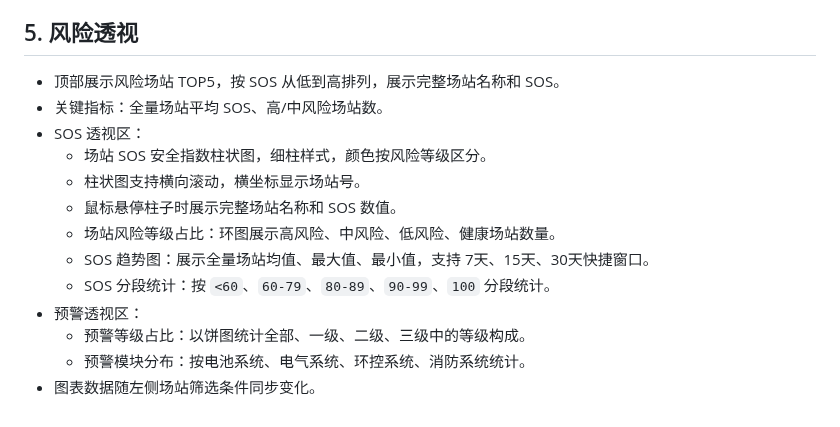
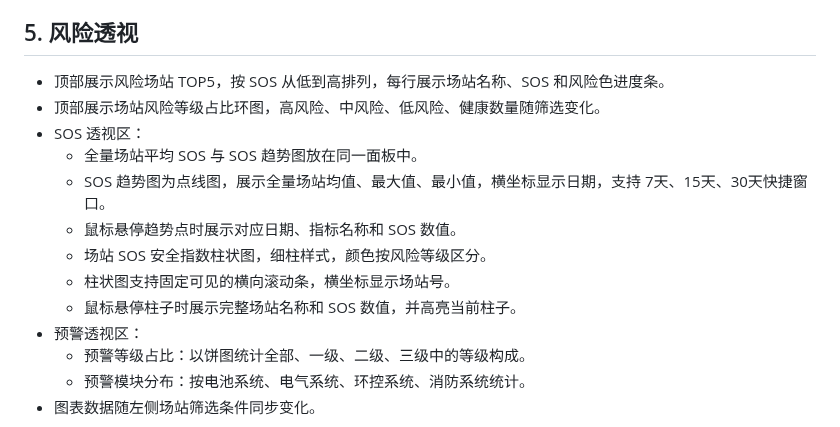
Before and after one commit to hannah-zhi/cloud_safety_system, a Markdown page: deliverables/PRD_safety_warning_system.md, the part around the change. Rendered like a GitHub page.

Commit message:
Update risk view polish: deliverables/PRD_safety_warning_system.md

```diff
--- a/deliverables/PRD_safety_warning_system.md
+++ b/deliverables/PRD_safety_warning_system.md
@@ -29,15 +29,15 @@
 
 ## 5. 风险透视
 
-- 顶部展示风险场站 TOP5，按 SOS 从低到高排列，展示完整场站名称和 SOS。
-- 关键指标：全量场站平均 SOS、高/中风险场站数。
+- 顶部展示风险场站 TOP5，按 SOS 从低到高排列，每行展示场站名称、SOS 和风险色进度条。
+- 顶部展示场站风险等级占比环图，高风险、中风险、低风险、健康数量随筛选变化。
 - SOS 透视区：
+  - 全量场站平均 SOS 与 SOS 趋势图放在同一面板中。
+  - SOS 趋势图为点线图，展示全量场站均值、最大值、最小值，横坐标显示日期，支持 7天、15天、30天快捷窗口。
+  - 鼠标悬停趋势点时展示对应日期、指标名称和 SOS 数值。
   - 场站 SOS 安全指数柱状图，细柱样式，颜色按风险等级区分。
-  - 柱状图支持横向滚动，横坐标显示场站号。
-  - 鼠标悬停柱子时展示完整场站名称和 SOS 数值。
-  - 场站风险等级占比：环图展示高风险、中风险、低风险、健康场站数量。
-  - SOS 趋势图：展示全量场站均值、最大值、最小值，支持 7天、15天、30天快捷窗口。
-  - SOS 分段统计：按 `<60`、`60-79`、`80-89`、`90-99`、`100` 分段统计。
+  - 柱状图支持固定可见的横向滚动条，横坐标显示场站号。
+  - 鼠标悬停柱子时展示完整场站名称和 SOS 数值，并高亮当前柱子。
 - 预警透视区：
   - 预警等级占比：以饼图统计全部、一级、二级、三级中的等级构成。
   - 预警模块分布：按电池系统、电气系统、环控系统、消防系统统计。
```
